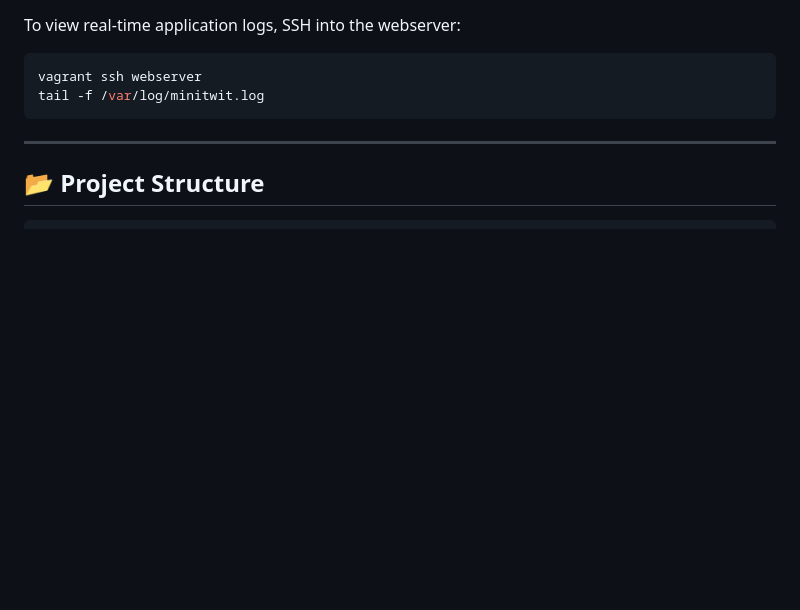
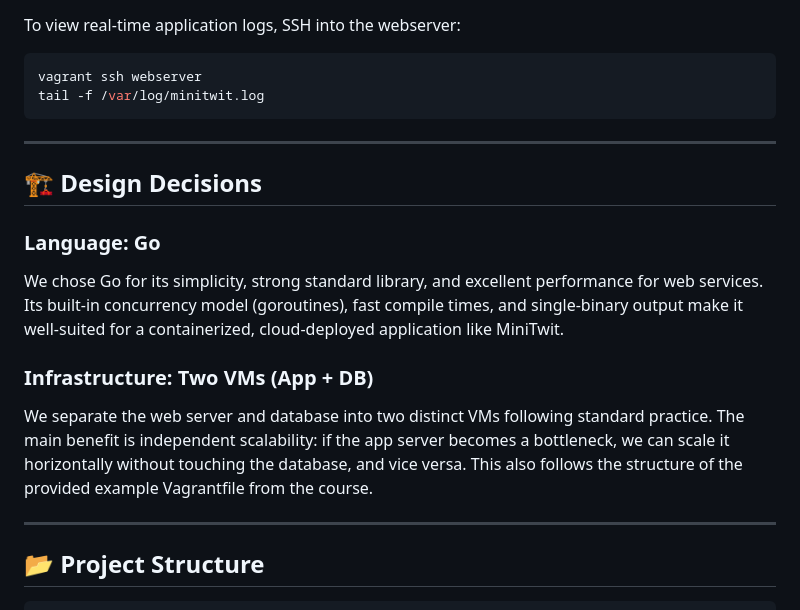
Before and after one commit to JohannesHackl/DevOps26_RE_minitwit, a Markdown page: README.md, the part around the change. GitHub-like rendering; blank space fills up the shorter version.

Commit message:
Feature: Add design decisions section to README and document GORM ORM implementation

````diff
--- a/README.md
+++ b/README.md
@@ -88,6 +88,16 @@ tail -f /var/log/minitwit.log
 
 ---
 
+## 🏗 Design Decisions
+
+### Language: Go
+We chose Go for its simplicity, strong standard library, and excellent performance for web services. Its built-in concurrency model (goroutines), fast compile times, and single-binary output make it well-suited for a containerized, cloud-deployed application like MiniTwit.
+
+### Infrastructure: Two VMs (App + DB)
+We separate the web server and database into two distinct VMs following standard practice. The main benefit is independent scalability: if the app server becomes a bottleneck, we can scale it horizontally without touching the database, and vice versa. This also follows the structure of the provided example Vagrantfile from the course.
+
+---
+
 ## 📂 Project Structure
 
 ```text
````
Also changed, not shown: docs/db-abstraction-gorm.md (added, +90 -0 lines).
